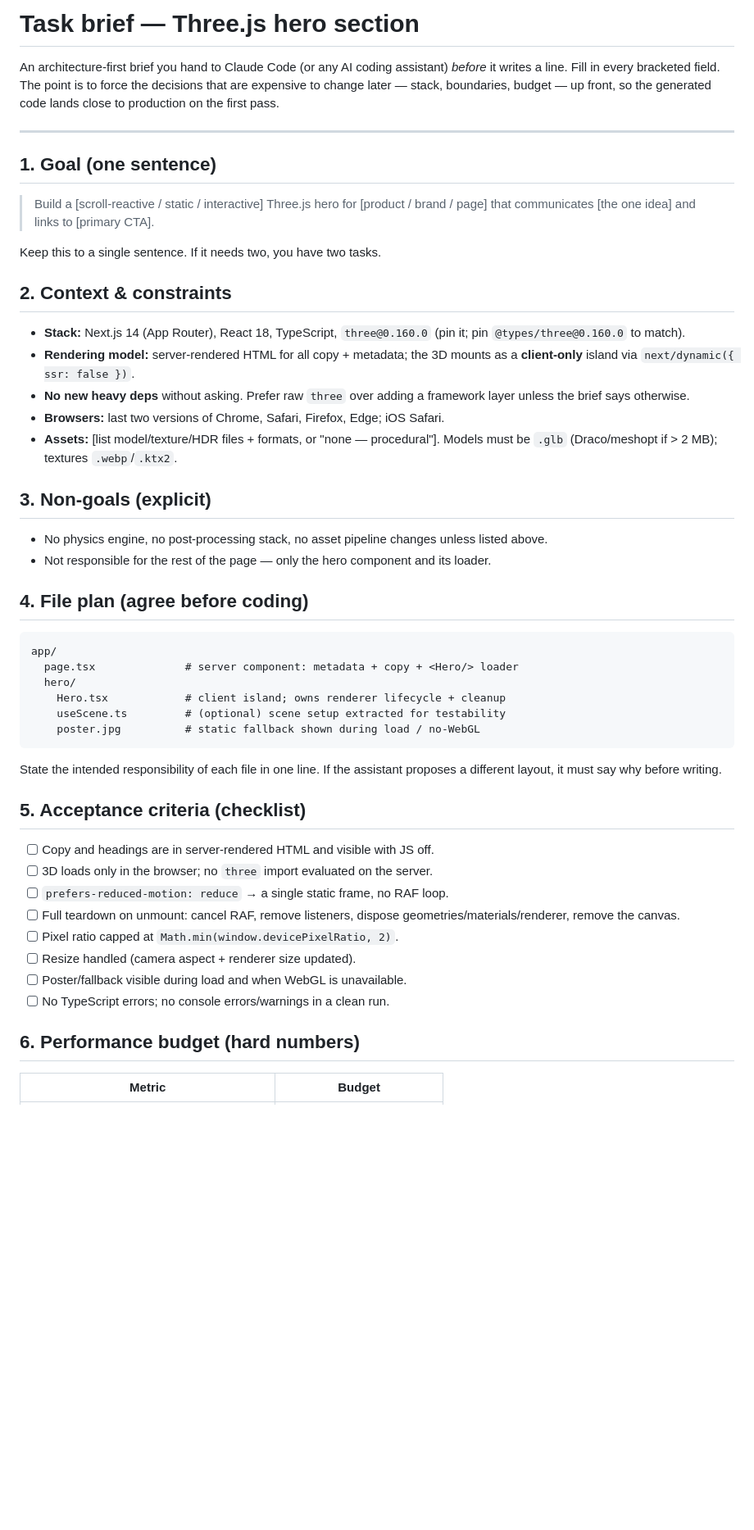
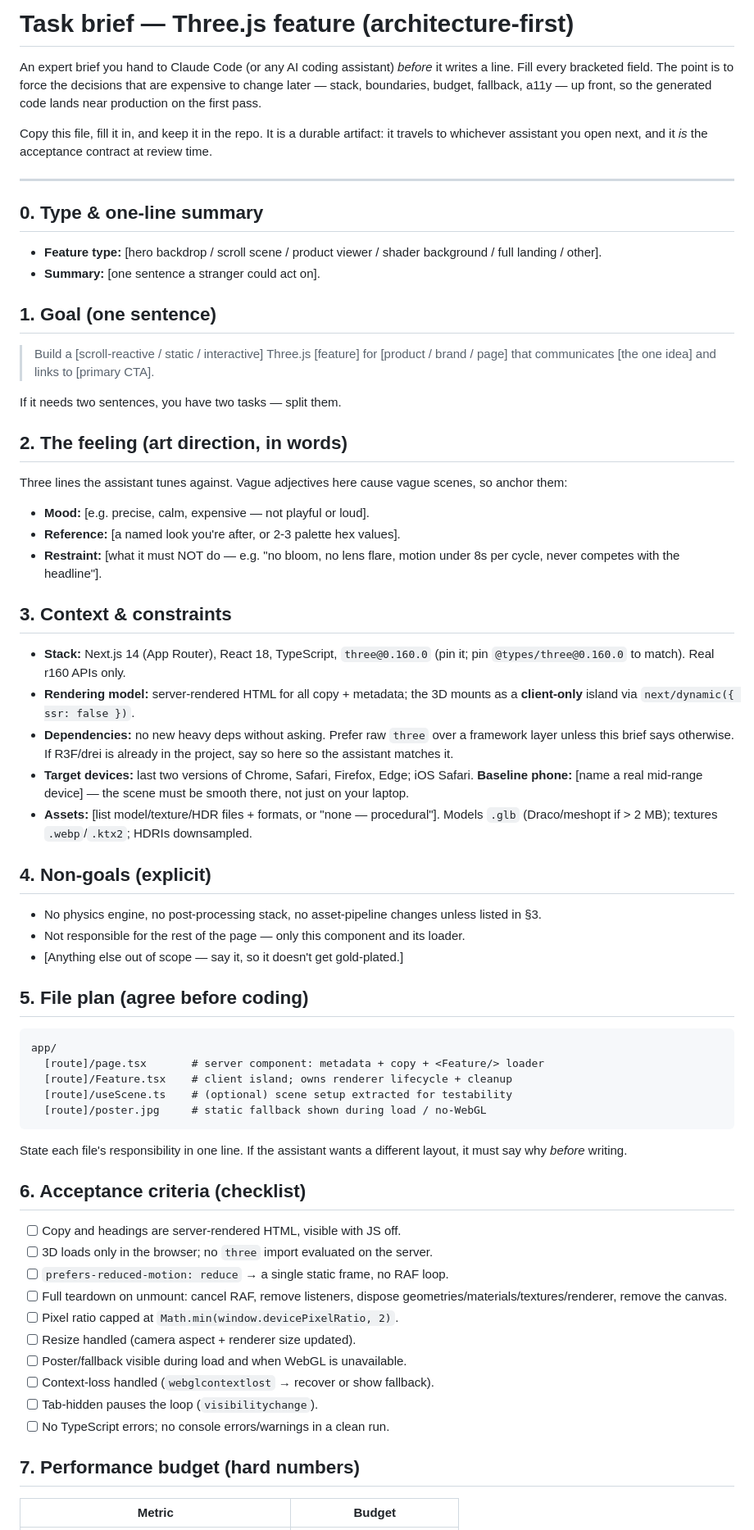
Before and after one commit to AETumiApp/claude-code-threejs, a Markdown page: examples/task-brief.md, the part around one of its changes. Shown at 82% size. Rendered like a GitHub page; blank space fills up the shorter version.

Commit message:
Upgrade to expert quality: task-brief.md

````diff
--- a/examples/task-brief.md
+++ b/examples/task-brief.md
@@ -1,66 +1,91 @@
-# Task brief — Three.js hero section
+# Task brief — Three.js feature (architecture-first)
 
-An architecture-first brief you hand to Claude Code (or any AI coding assistant)
-*before* it writes a line. Fill in every bracketed field. The point is to force
-the decisions that are expensive to change later — stack, boundaries, budget —
-up front, so the generated code lands close to production on the first pass.
+An expert brief you hand to Claude Code (or any AI coding assistant) *before* it
+writes a line. Fill every bracketed field. The point is to force the decisions
+that are expensive to change later — stack, boundaries, budget, fallback,
+a11y — up front, so the generated code lands near production on the first pass.
+
+Copy this file, fill it in, and keep it in the repo. It is a durable artifact:
+it travels to whichever assistant you open next, and it *is* the acceptance
+contract at review time.
 
 ---
 
+## 0. Type & one-line summary
+
+- **Feature type:** [hero backdrop / scroll scene / product viewer / shader
+  background / full landing / other].
+- **Summary:** [one sentence a stranger could act on].
+
 ## 1. Goal (one sentence)
 
-> Build a [scroll-reactive / static / interactive] Three.js hero for
+> Build a [scroll-reactive / static / interactive] Three.js [feature] for
 > [product / brand / page] that communicates [the one idea] and links to
 > [primary CTA].
 
-Keep this to a single sentence. If it needs two, you have two tasks.
+If it needs two sentences, you have two tasks — split them.
 
-## 2. Context & constraints
+## 2. The feeling (art direction, in words)
+
+Three lines the assistant tunes against. Vague adjectives here cause vague
+scenes, so anchor them:
+
+- **Mood:** [e.g. precise, calm, expensive — not playful or loud].
+- **Reference:** [a named look you're after, or 2-3 palette hex values].
+- **Restraint:** [what it must NOT do — e.g. "no bloom, no lens flare, motion
+  under 8s per cycle, never competes with the headline"].
+
+## 3. Context & constraints
 
 - **Stack:** Next.js 14 (App Router), React 18, TypeScript, `three@0.160.0`
-  (pin it; pin `@types/three@0.160.0` to match).
+  (pin it; pin `@types/three@0.160.0` to match). Real r160 APIs only.
 - **Rendering model:** server-rendered HTML for all copy + metadata; the 3D
   mounts as a **client-only** island via `next/dynamic({ ssr: false })`.
-- **No new heavy deps** without asking. Prefer raw `three` over adding a
-  framework layer unless the brief says otherwise.
-- **Browsers:** last two versions of Chrome, Safari, Firefox, Edge; iOS Safari.
+- **Dependencies:** no new heavy deps without asking. Prefer raw `three` over a
+  framework layer unless this brief says otherwise. If R3F/drei is already in the
+  project, say so here so the assistant matches it.
+- **Target devices:** last two versions of Chrome, Safari, Firefox, Edge; iOS
+  Safari. **Baseline phone:** [name a real mid-range device] — the scene must be
+  smooth there, not just on your laptop.
 - **Assets:** [list model/texture/HDR files + formats, or "none — procedural"].
-  Models must be `.glb` (Draco/meshopt if > 2 MB); textures `.webp`/`.ktx2`.
+  Models `.glb` (Draco/meshopt if > 2 MB); textures `.webp`/`.ktx2`; HDRIs
+  downsampled.
 
-## 3. Non-goals (explicit)
+## 4. Non-goals (explicit)
 
-- No physics engine, no post-processing stack, no asset pipeline changes unless
-  listed above.
-- Not responsible for the rest of the page — only the hero component and its
-  loader.
+- No physics engine, no post-processing stack, no asset-pipeline changes unless
+  listed in §3.
+- Not responsible for the rest of the page — only this component and its loader.
+- [Anything else out of scope — say it, so it doesn't get gold-plated.]
 
-## 4. File plan (agree before coding)
+## 5. File plan (agree before coding)
 
 ```
 app/
-  page.tsx              # server component: metadata + copy + <Hero/> loader
-  hero/
-    Hero.tsx            # client island; owns renderer lifecycle + cleanup
-    useScene.ts         # (optional) scene setup extracted for testability
-    poster.jpg          # static fallback shown during load / no-WebGL
+  [route]/page.tsx       # server component: metadata + copy + <Feature/> loader
+  [route]/Feature.tsx    # client island; owns renderer lifecycle + cleanup
+  [route]/useScene.ts    # (optional) scene setup extracted for testability
+  [route]/poster.jpg     # static fallback shown during load / no-WebGL
 ```
 
-State the intended responsibility of each file in one line. If the assistant
-proposes a different layout, it must say why before writing.
+State each file's responsibility in one line. If the assistant wants a different
+layout, it must say why *before* writing.
 
-## 5. Acceptance criteria (checklist)
+## 6. Acceptance criteria (checklist)
 
-- [ ] Copy and headings are in server-rendered HTML and visible with JS off.
+- [ ] Copy and headings are server-rendered HTML, visible with JS off.
 - [ ] 3D loads only in the browser; no `three` import evaluated on the server.
 - [ ] `prefers-reduced-motion: reduce` → a single static frame, no RAF loop.
 - [ ] Full teardown on unmount: cancel RAF, remove listeners, dispose
-      geometries/materials/renderer, remove the canvas.
+      geometries/materials/textures/renderer, remove the canvas.
 - [ ] Pixel ratio capped at `Math.min(window.devicePixelRatio, 2)`.
 - [ ] Resize handled (camera aspect + renderer size updated).
 - [ ] Poster/fallback visible during load and when WebGL is unavailable.
+- [ ] Context-loss handled (`webglcontextlost` → recover or show fallback).
+- [ ] Tab-hidden pauses the loop (`visibilitychange`).
 - [ ] No TypeScript errors; no console errors/warnings in a clean run.
 
-## 6. Performance budget (hard numbers)
+## 7. Performance budget (hard numbers)
 
 | Metric | Budget |
 | --- | --- |
````
Also changed, not shown: other parts of examples/task-brief.md (+49 -9 lines).
